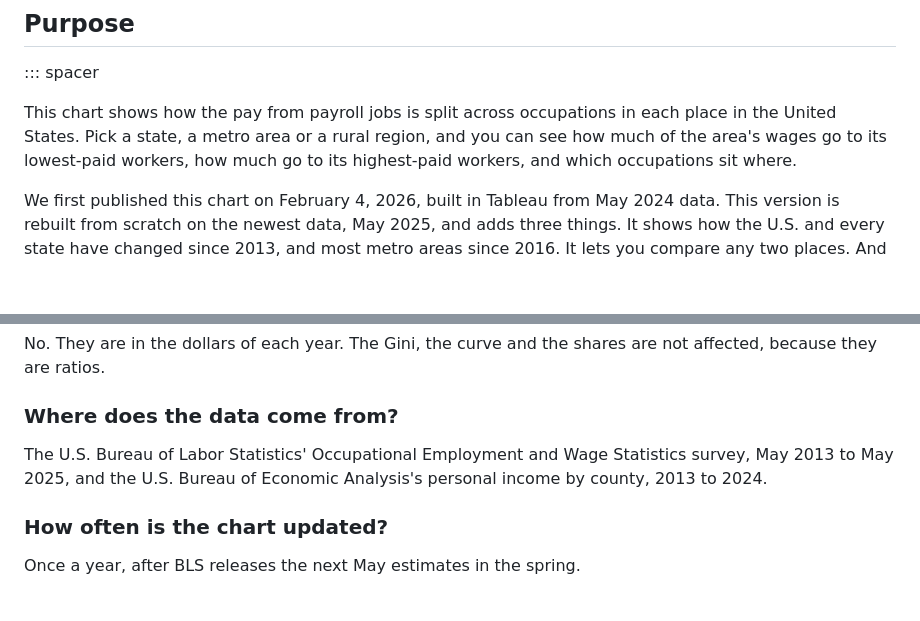
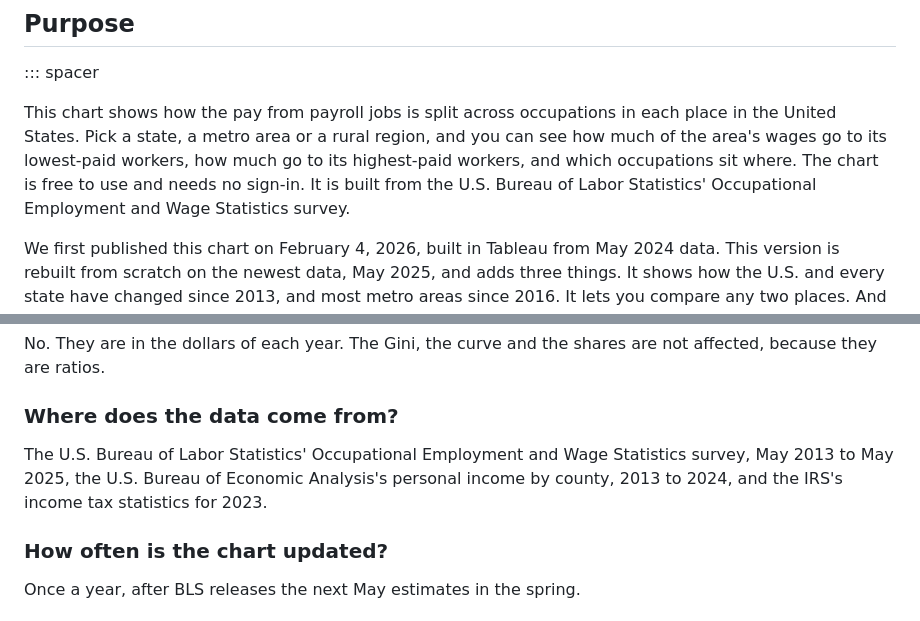
Before and after one commit to Data4ThePeople/WageLorenzCurve, a Markdown page: posts/lorenz-chart-viz/POST.md, 2 parts joined by grey strips. GitHub-like rendering; blank space fills up the shorter version.

Commit message:
lorenz-chart-viz: 2e items 1-2 applied, draft re-pushed
Co-Authored-By: Claude Opus 5.5 (1M context) <noreply@anthropic.com>

```diff
--- a/posts/lorenz-chart-viz/POST.md
+++ b/posts/lorenz-chart-viz/POST.md
@@ -54,7 +54,7 @@ We rebuilt this chart on the newest data, May 2025. It now shows how states have
 
 ::: spacer
 
-This chart shows how the pay from payroll jobs is split across occupations in each place in the United States. Pick a state, a metro area or a rural region, and you can see how much of the area's wages go to its lowest-paid workers, how much go to its highest-paid workers, and which occupations sit where.
+This chart shows how the pay from payroll jobs is split across occupations in each place in the United States. Pick a state, a metro area or a rural region, and you can see how much of the area's wages go to its lowest-paid workers, how much go to its highest-paid workers, and which occupations sit where. The chart is free to use and needs no sign-in. It is built from the U.S. Bureau of Labor Statistics' Occupational Employment and Wage Statistics survey.
 
 We first published this chart on February 4, 2026, built in Tableau from May 2024 data. This version is rebuilt from scratch on the newest data, May 2025, and adds three things. It shows how the U.S. and every state have changed since 2013, and most metro areas since 2016. It lets you compare any two places. And it shows the income the chart leaves out.
 
@@ -332,7 +332,7 @@ No. They are in the dollars of each year. The Gini, the curve and the shares are
 
 ### Where does the data come from?
 
-The U.S. Bureau of Labor Statistics' Occupational Employment and Wage Statistics survey, May 2013 to May 2025, and the U.S. Bureau of Economic Analysis's personal income by county, 2013 to 2024.
+The U.S. Bureau of Labor Statistics' Occupational Employment and Wage Statistics survey, May 2013 to May 2025, the U.S. Bureau of Economic Analysis's personal income by county, 2013 to 2024, and the IRS's income tax statistics for 2023.
 
 ### How often is the chart updated?
 
```
Also changed, not shown: STATUS.md (+2 -1 lines).
